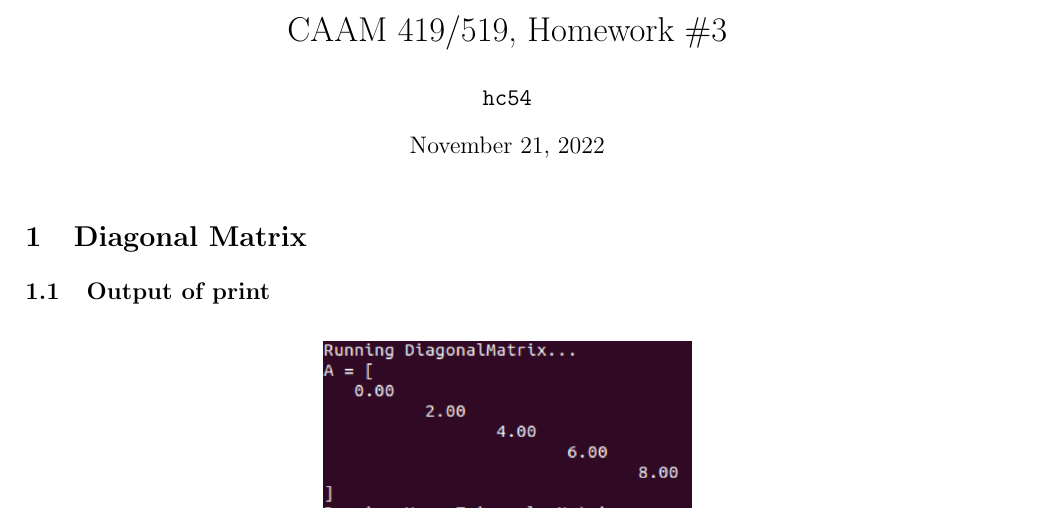
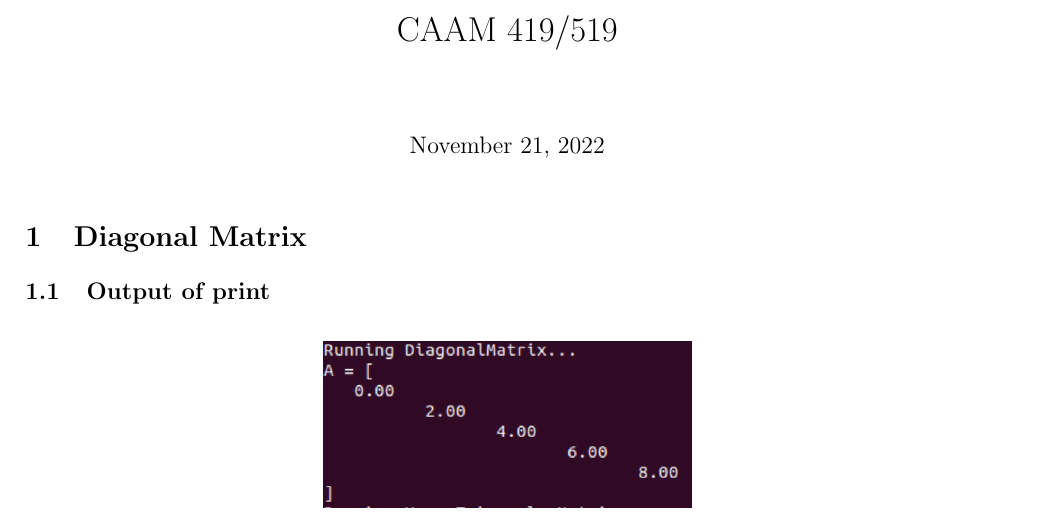
Before and after one commit to cui1104/COMPUTATIONAL-SCIENCE, a LaTeX document (Matrix operation in cpp/output.tex): part of page 1 of 4, cut so that both start at the same text. Compiled offline with pdfLaTeX.

Commit message:
Update and rename main.tex to output.tex

```diff
--- a/Matrix operation in cpp/main.tex
+++ b/Matrix operation in cpp/output.tex
@@ -14,8 +14,7 @@
 
 \lstset{style=mystyle}
 
-\title{CAAM 419/519, Homework \#3}
-\author{\texttt{hc54}}
+\title{CAAM 419/519}
 \date{November 21, 2022}
 
 \begin{document}
```
